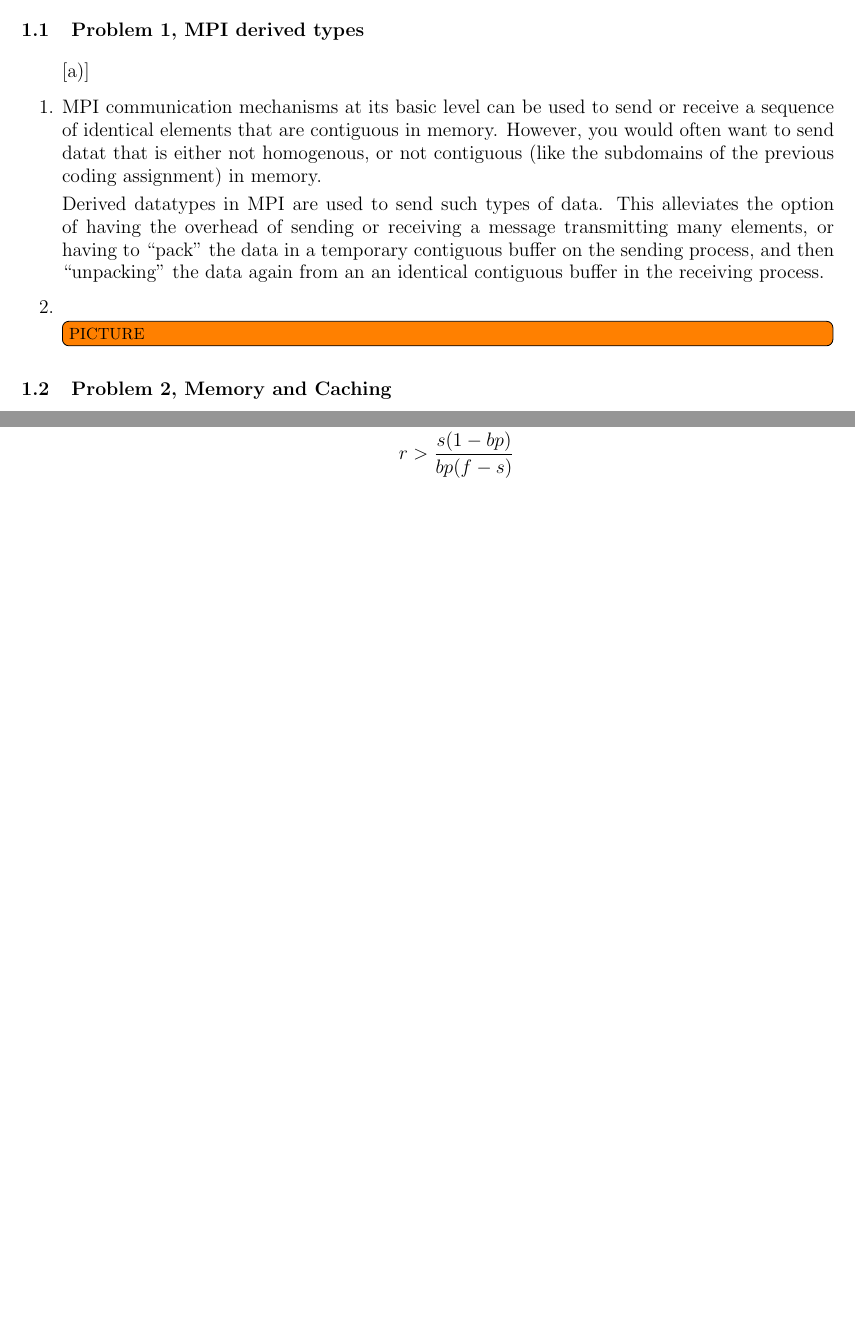
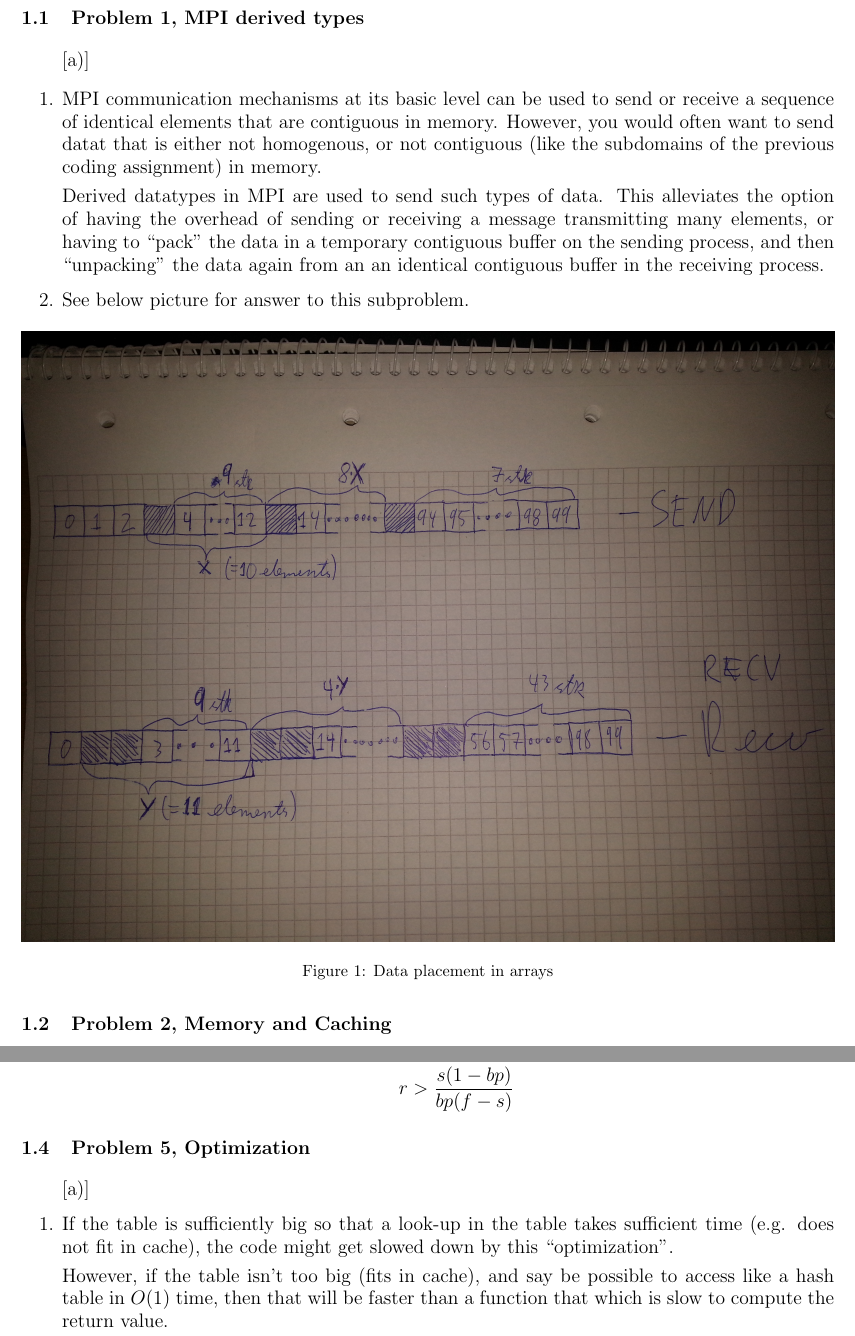
Before and after one commit to idvr/TDT4200, a LaTeX document (ps3/report/chrischa_ps3.tex): two parts of pages 2 and 4 of 4 before the commit and two parts of pages 2 and 4 of 5 after it, joined at a grey line, cut so that both start at the same text, the shorter picture padded with empty space. Compiled offline with pdfLaTeX.

Commit message:
Added files for report. Almost finished.
Only lack final subproblem.

```diff
--- a/ps3/report/chrischa_ps3.tex
+++ b/ps3/report/chrischa_ps3.tex
@@ -39,14 +39,13 @@ many elements, or having to ``pack'' the data in a temporary contiguous buffer
 on the sending process, and then ``unpacking'' the data again from an an
 identical contiguous buffer in the receiving process.
 
-    \item
-        % \begin{figure}[H]
-        %     \centering
-        %     \includegraphics[width=0.4\linewidth]{16_node_mesh.png}
-        %     \caption{16 node mesh}
-        %     \label{fig:mesh}
-        % \end{figure}
-\todo[inline]{PICTURE}
+    \item See below picture for answer to this subproblem.
+        \begin{figure}[H]
+            \centering
+            \includegraphics[width=1.0\linewidth]{1b.jpg}
+            \caption{Data placement in arrays}
+            \label{fig:1b}
+        \end{figure}
 
 \end{enumerate}
 
@@ -161,6 +159,19 @@ $pn(r(f-s) + s)$. When setting the new $T_{tot}$ to take longer time than just u
         \end{align*}
 
     \end{enumerate}
+\end{enumerate}
+
+\subsection{Problem 5, Optimization}
+\begin{enumerate}[a)]
+
+    \item If the table is sufficiently big so that a look-up in the table takes
+sufficient time (e.g. does not fit in cache), the code might get slowed down by this ``optimization''.
+
+However, if the table isn't too big (fits in cache), and say be possible to
+access like a hash table in $O(1)$ time, then that will be faster than a
+function that which is slow to compute the return value.
+
+    \item
 
 \end{enumerate}
 
```
Also changed, not shown: ps3/report/1b.jpg (added), ps3/report/Makefile (added), ps3/report/chrischa_ps3.tex (1 more changed lines).
